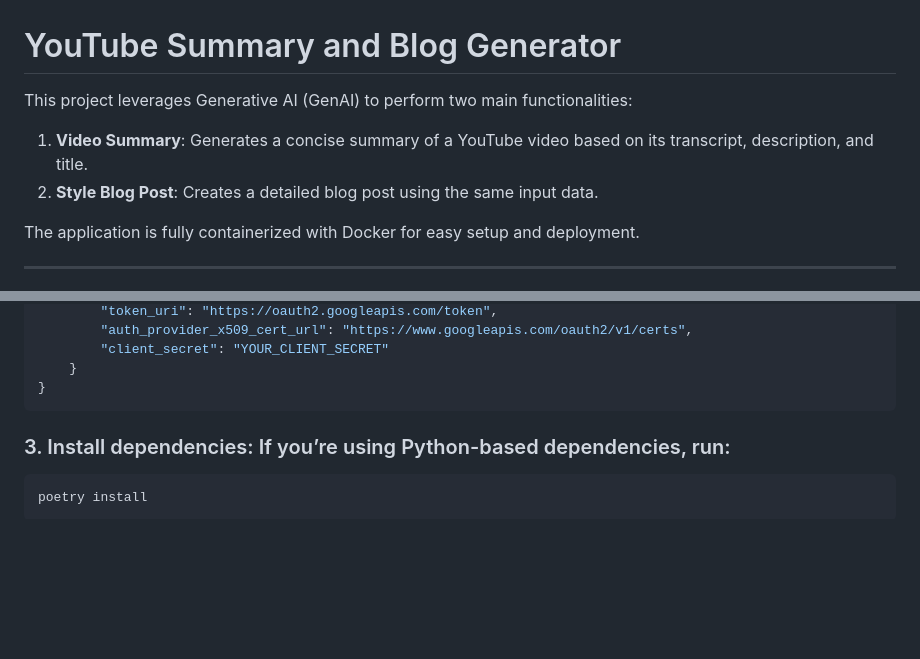
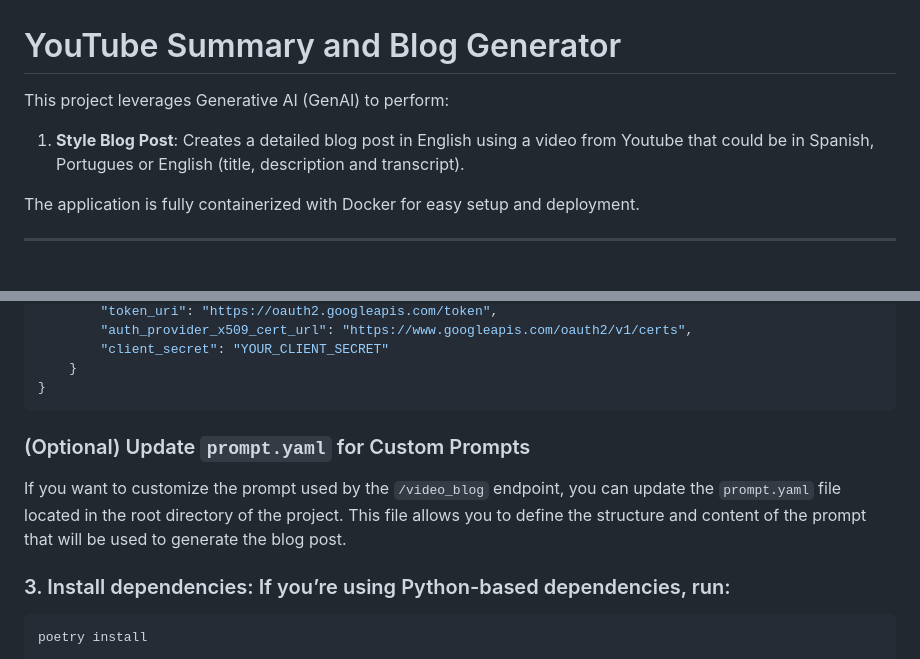
Before and after one commit to pamelars86/YouTube-genai, a Markdown page: README.md, 2 parts joined by grey strips. Drawn GitHub-style; blank space fills up the shorter version.

Commit message:
step to customize prompt.yaml

````diff
--- a/README.md
+++ b/README.md
@@ -1,9 +1,8 @@
 # YouTube Summary and Blog Generator
 
-This project leverages Generative AI (GenAI) to perform two main functionalities:
+This project leverages Generative AI (GenAI) to perform:
 
-1. **Video Summary**: Generates a concise summary of a YouTube video based on its transcript, description, and title.
-2. **Style Blog Post**: Creates a detailed blog post using the same input data.
+1. **Style Blog Post**: Creates a detailed blog post in English using a video from Youtube that could be in Spanish, Portugues or English (title, description and transcript).
 
 The application is fully containerized with Docker for easy setup and deployment.
 
@@ -113,7 +112,9 @@ An example `client_secrets.json` file format is shown below:
     }
 }
 ```
+### (Optional) Update `prompt.yaml` for Custom Prompts
 
+If you want to customize the prompt used by the `/video_blog` endpoint, you can update the `prompt.yaml` file located in the root directory of the project. This file allows you to define the structure and content of the prompt that will be used to generate the blog post.
 
 ### 3. Install dependencies: If you’re using Python-based dependencies, run:
 ```bash
````
